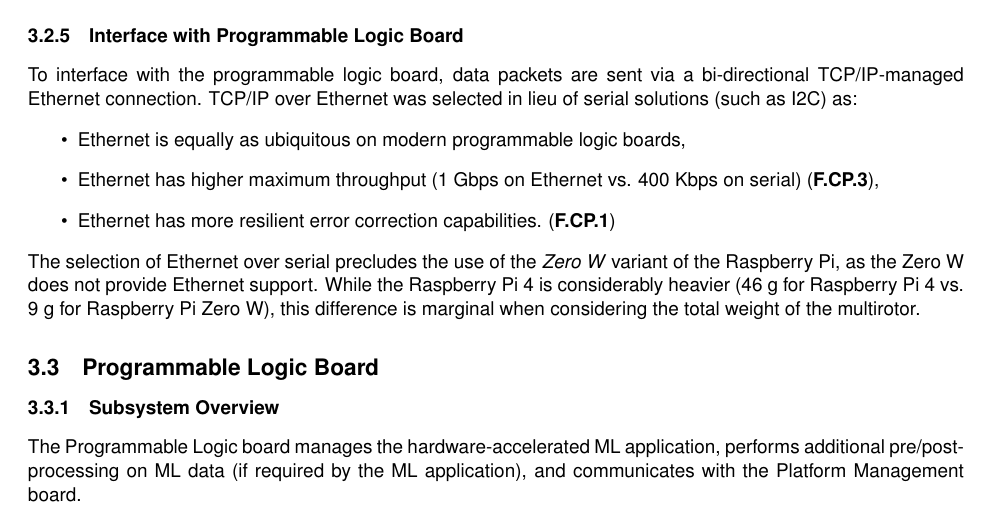
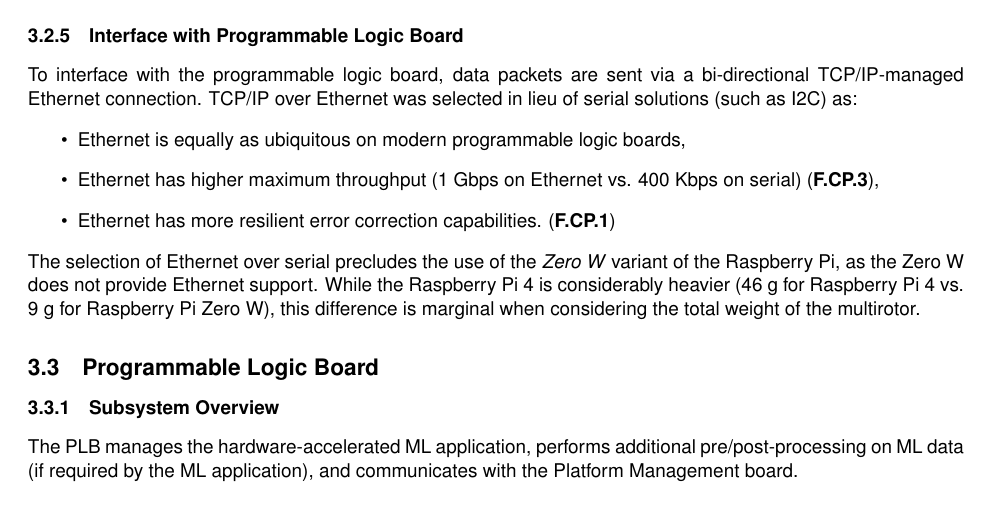
Before and after one commit to Capstone-Skynet/Capstone-Skynet.github.io, a LaTeX document (docs/design/design_document.tex, which reads docs/design/3_1_3_programmable_logic.tex): part of page 9 of 12, cut so that both start at the same text. Compiled offline with pdfLaTeX.

Commit message:
Update docs/design/3_1_3_programmable_logic.tex
Co-Authored-By: Muchen He <mansurhe@outlook.com>

```diff
--- a/docs/design/3_1_3_programmable_logic.tex
+++ b/docs/design/3_1_3_programmable_logic.tex
@@ -1,5 +1,5 @@
 \subsubsection{Subsystem Overview}
-The Programmable Logic board manages the hardware-accelerated ML application, performs additional pre/post-processing on ML data (if required by the ML application), and communicates with the Platform Management board.
+ The PLB manages the hardware-accelerated ML application, performs additional pre/post-processing on ML data (if required by the ML application), and communicates with the Platform Management board.
 
 A decomposition of the system is seen on the right in Figure \ref{pcdiag}.
 
```
